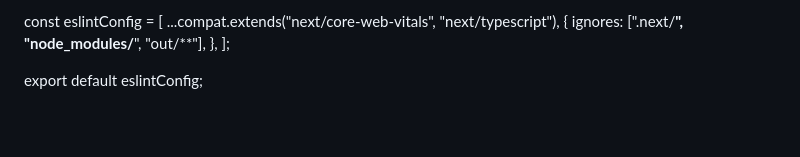
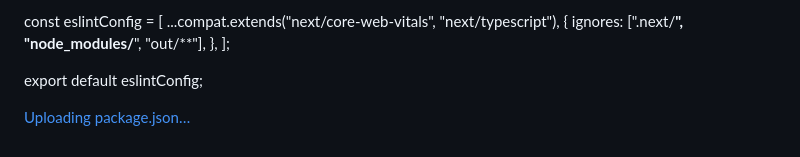
Before and after one commit to bnkgroups022-cloud/Advvideo4you, a Markdown page: README.md, the part around one of its changes. Drawn GitHub-style; blank space fills up the shorter version.

Commit message:
Update README.mdd

```diff
--- a/README.md
+++ b/README.md
@@ -1390,3 +1390,5 @@ const eslintConfig = [
 ];
 
 export default eslintConfig;
+
+[Uploading package.json…]()
```
Also changed, not shown: other parts of README.md (+1 -1 lines).
